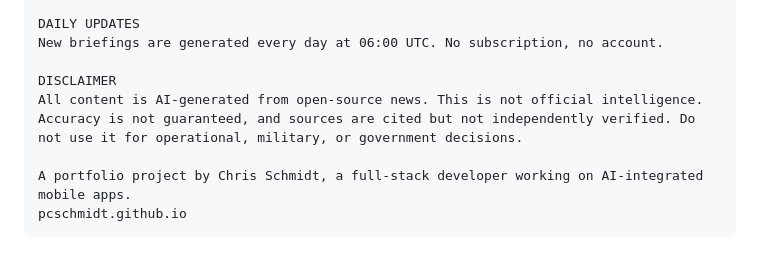
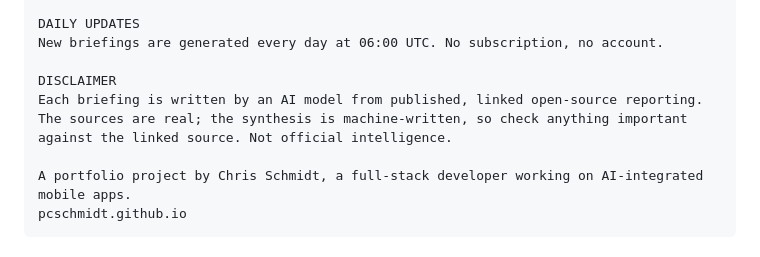
Before and after one commit to PCSchmidt/SITREP, a Markdown page: APP_STORE_LISTING.md, the part around the change. GitHub-like rendering.

```diff
--- a/APP_STORE_LISTING.md
+++ b/APP_STORE_LISTING.md
@@ -95,7 +95,7 @@ DAILY UPDATES
 New briefings are generated every day at 06:00 UTC. No subscription, no account.
 
 DISCLAIMER
-All content is AI-generated from open-source news. This is not official intelligence. Accuracy is not guaranteed, and sources are cited but not independently verified. Do not use it for operational, military, or government decisions.
+Each briefing is written by an AI model from published, linked open-source reporting. The sources are real; the synthesis is machine-written, so check anything important against the linked source. Not official intelligence.
 
 A portfolio project by Chris Schmidt, a full-stack developer working on AI-integrated mobile apps.
 pcschmidt.github.io
```
Also changed, not shown: DESIGN_SYSTEM.md (+9 -21 lines), SESSION_NOTES_2026-05-27.md (+1 -1 lines).
